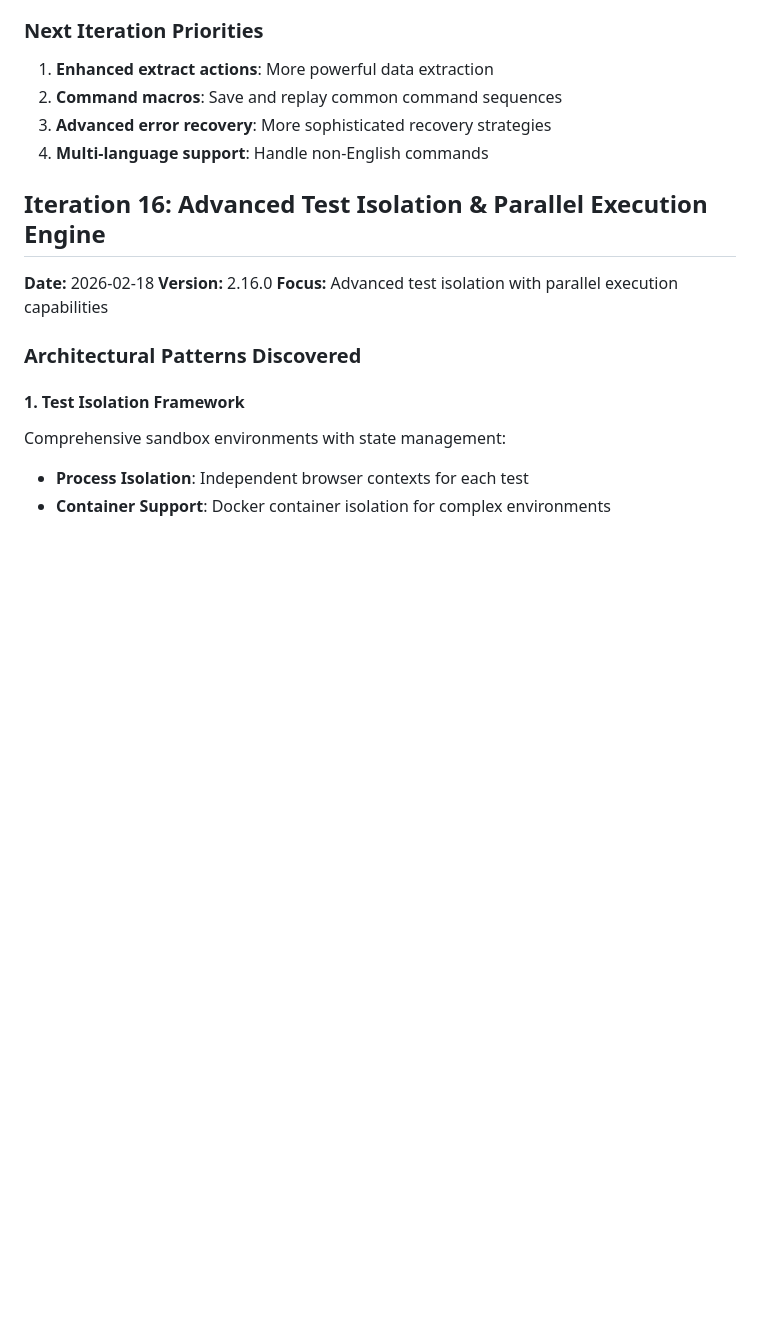
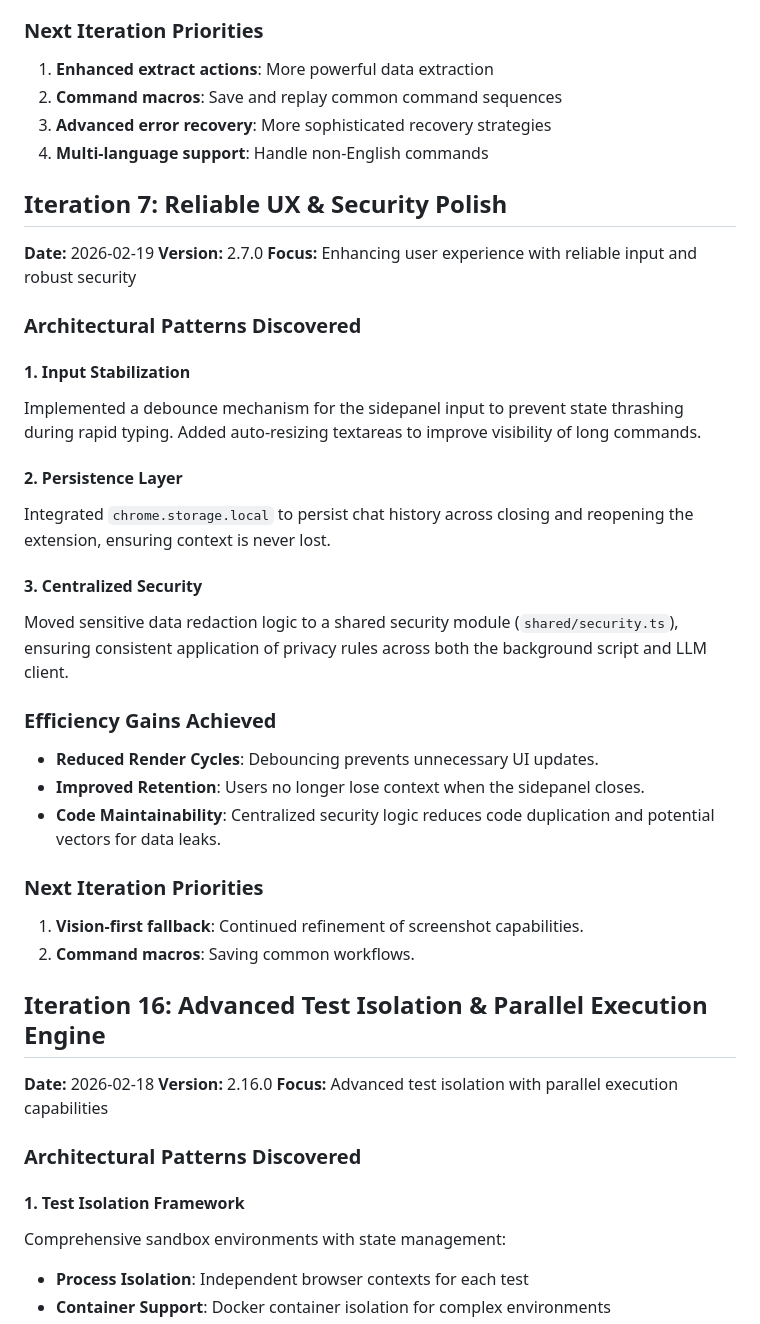
Before and after one commit to ranoli90/hyper-agent, a Markdown page: AGENTS.md, the part around the change. Drawn GitHub-style; blank space fills up the shorter version.

```diff
--- a/AGENTS.md
+++ b/AGENTS.md
@@ -365,6 +365,34 @@ Options page section for managing site configs:
 2. **Command macros**: Save and replay common command sequences
 3. **Advanced error recovery**: More sophisticated recovery strategies
 4. **Multi-language support**: Handle non-English commands
+
+## Iteration 7: Reliable UX & Security Polish
+
+**Date:** 2026-02-19
+**Version:** 2.7.0
+**Focus:** Enhancing user experience with reliable input and robust security
+
+### Architectural Patterns Discovered
+
+#### 1. Input Stabilization
+Implemented a debounce mechanism for the sidepanel input to prevent state thrashing during rapid typing. Added auto-resizing textareas to improve visibility of long commands.
+
+#### 2. Persistence Layer
+Integrated `chrome.storage.local` to persist chat history across closing and reopening the extension, ensuring context is never lost.
+
+#### 3. Centralized Security
+Moved sensitive data redaction logic to a shared security module (`shared/security.ts`), ensuring consistent application of privacy rules across both the background script and LLM client.
+
+### Efficiency Gains Achieved
+
+- **Reduced Render Cycles**: Debouncing prevents unnecessary UI updates.
+- **Improved Retention**: Users no longer lose context when the sidepanel closes.
+- **Code Maintainability**: Centralized security logic reduces code duplication and potential vectors for data leaks.
+
+### Next Iteration Priorities
+
+1. **Vision-first fallback**: Continued refinement of screenshot capabilities.
+2. **Command macros**: Saving common workflows.
 
 ## Iteration 16: Advanced Test Isolation & Parallel Execution Engine
 
```
Also changed, not shown: README.md (+2 -0 lines).
